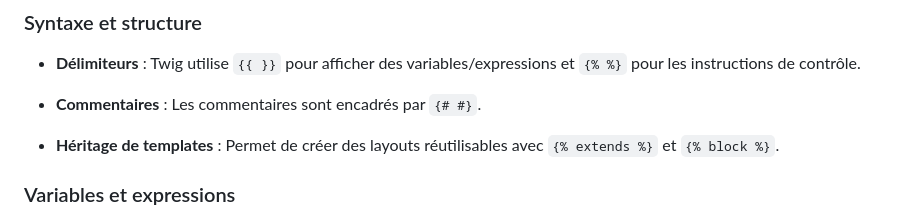
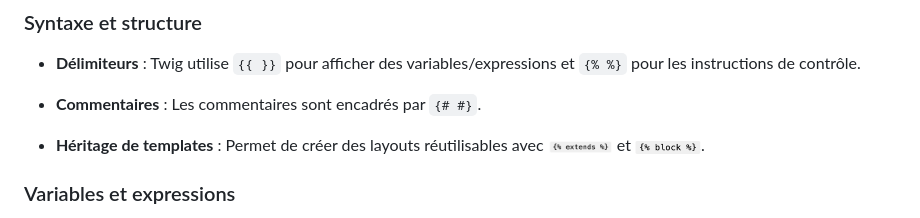
Before and after one commit to Jensone/sf-teach, a Markdown page: 11.md, the part around the change. Rendered like a GitHub page; pictures changed too: img/twig/block.png (added), img/twig/extends.png (added).

Commit message:
📝 (11.md): update images for template inheritance section to improve visual representation

```diff
--- a/11.md
+++ b/11.md
@@ -28,7 +28,7 @@ Voici une présentation des principales fonctionnalités et capacités de Twig e
 
 - **Commentaires** : Les commentaires sont encadrés par `{# #}`.
 
-- **Héritage de templates** : Permet de créer des layouts réutilisables avec `{% extends %}` et `{% block %}`.
+- **Héritage de templates** : Permet de créer des layouts réutilisables avec <img src="img/twig/extends.png" alt="if"  height="15"> et <img src="img/twig/block.png" alt="if"  height="15">.
 
 ### Variables et expressions
 
```
Also changed, not shown: 1 other file.
